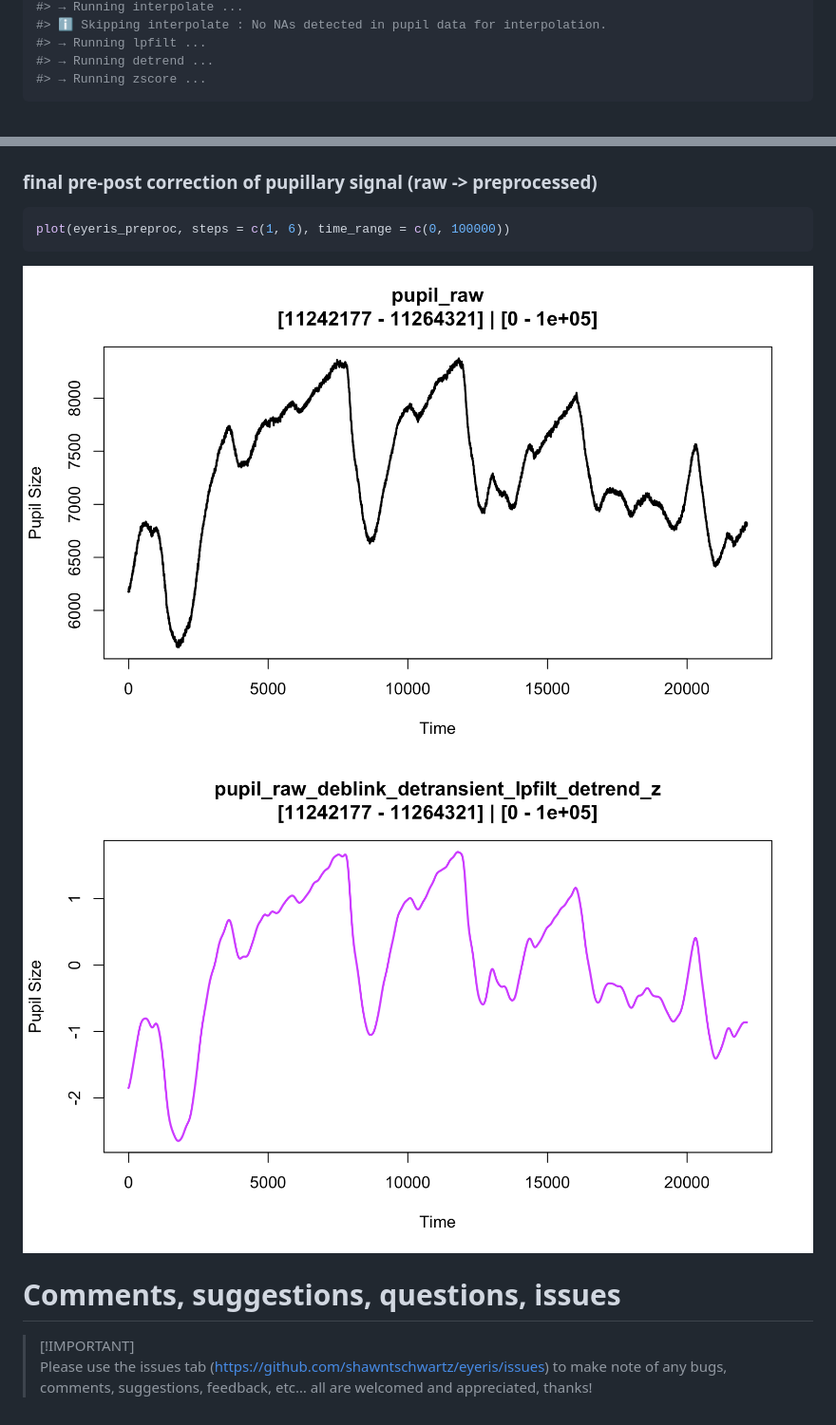
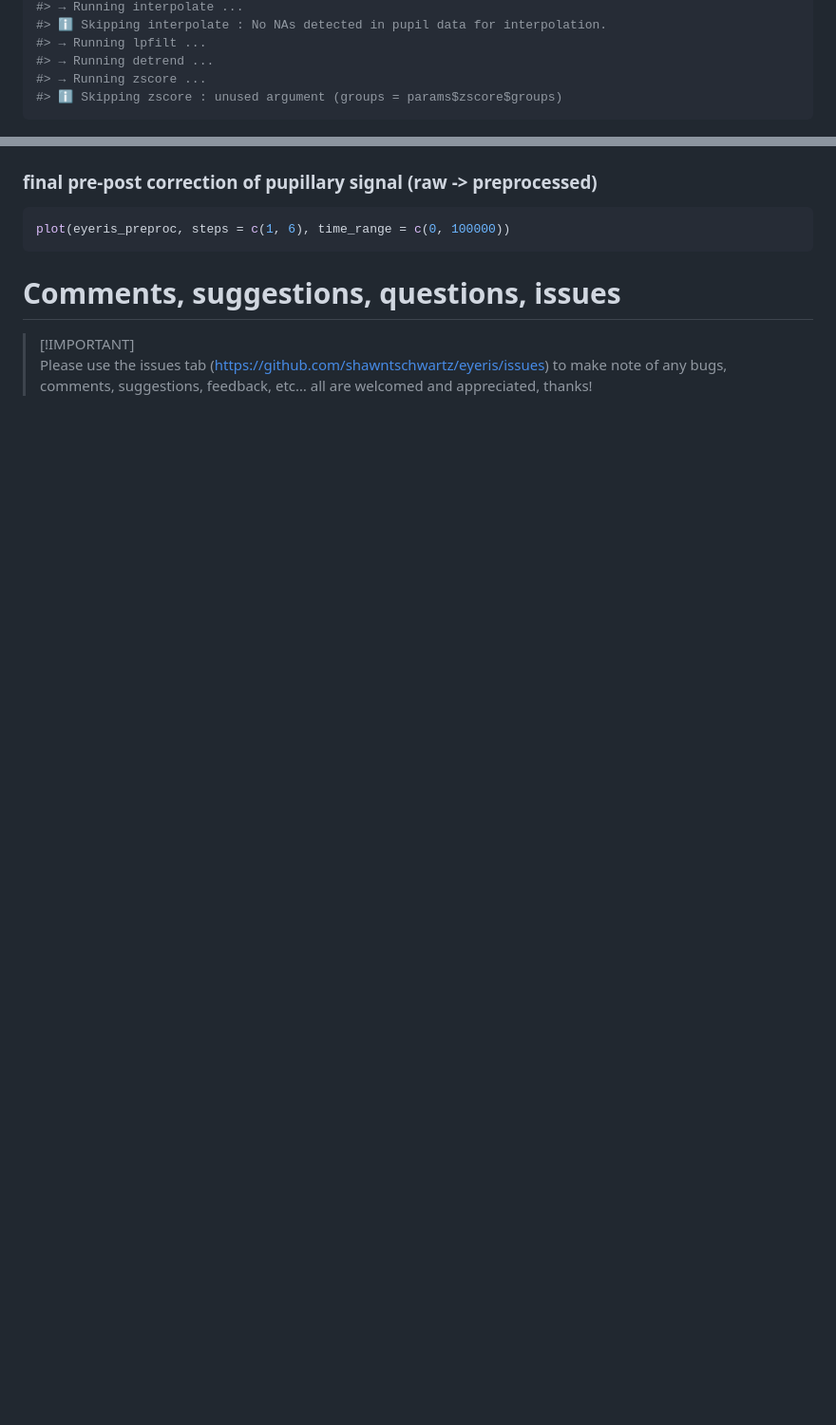
Before and after one commit to shawntschwartz/eyeris, a Markdown page: README.md, 2 parts joined by grey strips. Shown: that part at 95% size. Rendered like a GitHub page; blank space fills up the shorter version.

Commit message:
fix: eval bug in readme, awaiting refactor of `plot()` S3 func to address

````diff
--- a/README.md
+++ b/README.md
@@ -60,6 +60,7 @@ eyeris_preproc <- glassbox(demo_data, lpfilt = list(plot_freqz = TRUE))
 #> → Running lpfilt ...
 #> → Running detrend ...
 #> → Running zscore ...
+#> ℹ Skipping zscore : unused argument (groups = params$zscore$groups)
 ```
 
 <img src="man/figures/README-glassbox-example-1.png" width="100%" />
@@ -77,8 +78,6 @@ plot(eyeris_preproc)
 ``` r
 plot(eyeris_preproc, steps = c(1, 6), time_range = c(0, 100000))
 ```
-
-<img src="man/figures/README-timeseries-plot-1.png" width="100%" /><img src="man/figures/README-timeseries-plot-2.png" width="100%" />
 
 # Comments, suggestions, questions, issues
 
````
Also changed, not shown: other parts of README.md (+1 -1 lines), man/figures/README-glassbox-plot-3.png, man/figures/README-glassbox-plot-4.png, man/figures/README-glassbox-plot-5.png, 1 other file.
